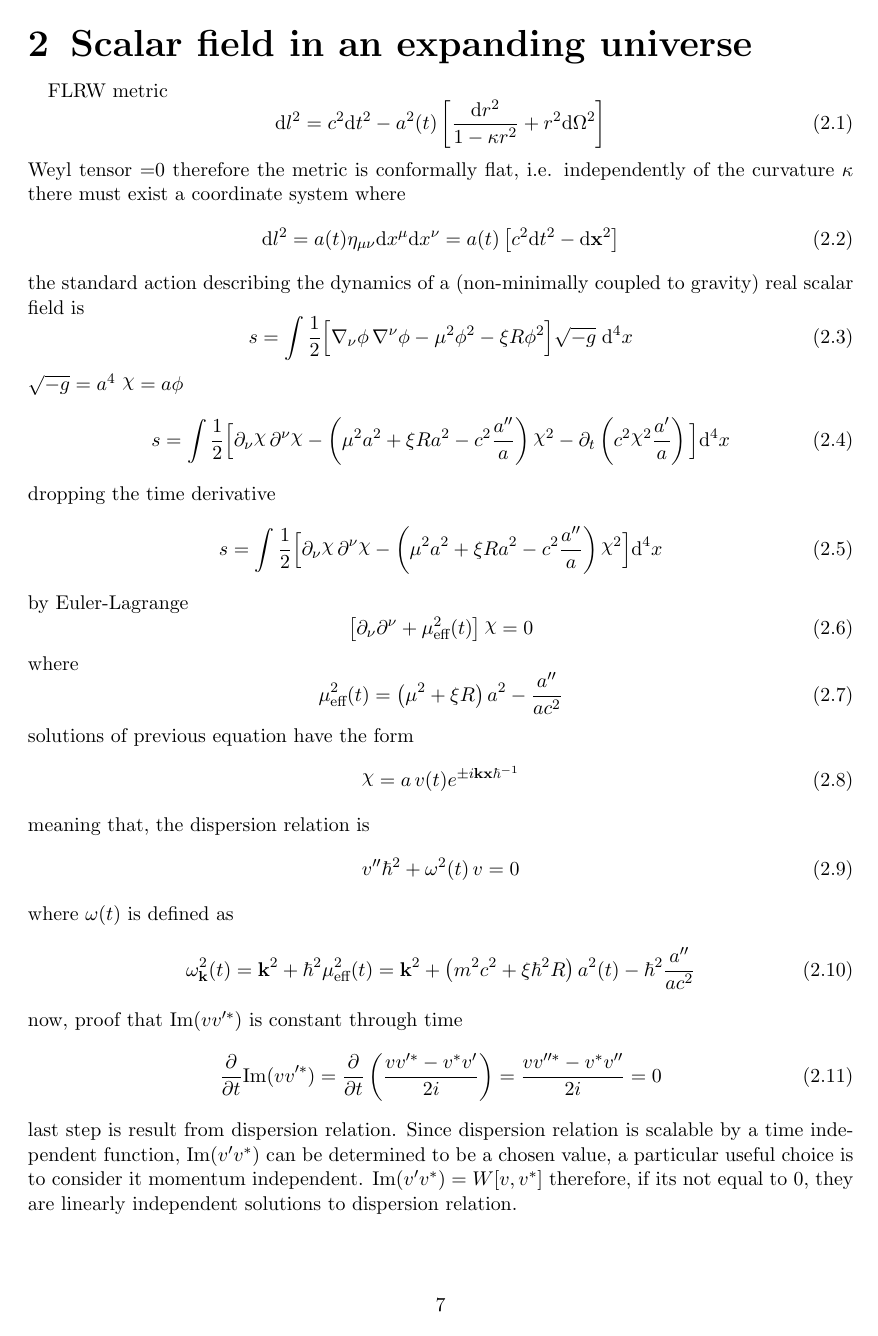
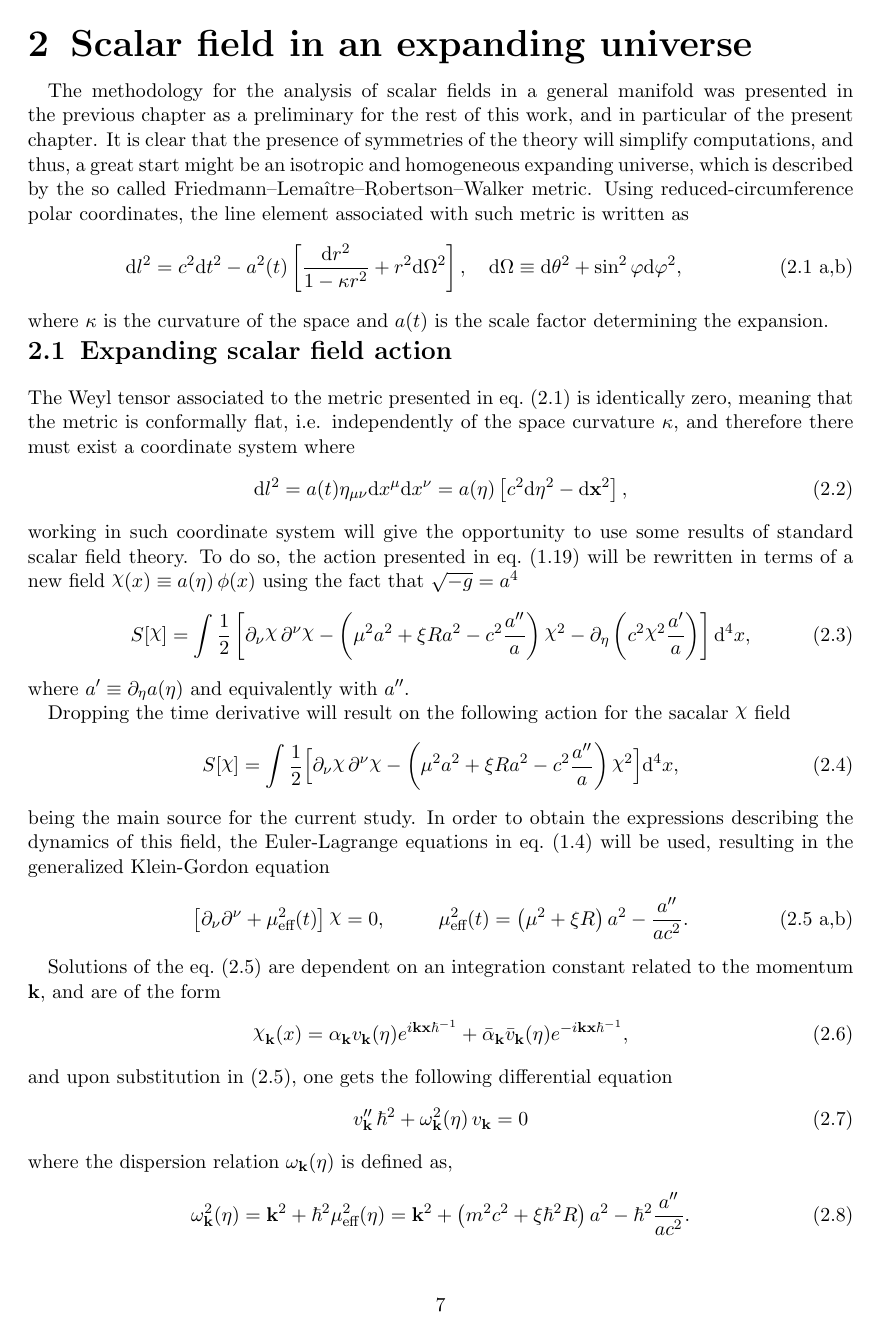
Before and after one commit to Cano-Jones/Master_Thesis, a LaTeX book (main.tex, which reads Mainmatter/ExpandingUniverse.tex): page 13 of 19 before the commit and page 13 of 20 after it. Compiled offline with pdfLaTeX.

Commit message:
Introduction of the scalar action on expanding universes

```diff
--- a/Mainmatter/ExpandingUniverse.tex
+++ b/Mainmatter/ExpandingUniverse.tex
@@ -1,45 +1,40 @@
-FLRW metric
+The methodology for the analysis of scalar fields in a general manifold was presented in the previous chapter as a  preliminary for the rest of this work, and in particular of the present chapter. It is clear that the presence of symmetries of the theory will simplify computations, and thus, a great start might be an isotropic and homogeneous expanding universe, which is described by the so called Friedmann–Lemaître–Robertson–Walker metric. Using  reduced-circumference polar coordinates, the line element associated with such metric is written as
+\begin{subequations}\label{eq: FLRW metric}
+	\begin{gather}
+		\td l^2 =c^2\td t^2 -a^2(t)\left[\frac{\td r^2}{1-\kappa r^2}+r^2\td\Omega^2\right],\quad \td\Omega\equiv \td\theta^2+\sin^2\varphi\td\varphi^2,\tag{\theequation \,\,a,b}
+	\end{gather}
+\end{subequations}
+where $\kappa$ is the curvature of the space and $a(t)$ is the scale factor determining the expansion.
+\section{Expanding scalar field action}
+The Weyl tensor associated to the metric presented in \cref{eq: FLRW metric} is identically zero, meaning that the metric is conformally flat, i.e. independently of the space curvature $\kappa$, and therefore there must exist a coordinate system where
+\begin{equation}\label{eq: Conformal FLRW}
+	\td l^2=a(t)\eta_{\mu\nu}\td x^\mu\td x^\nu=a(\eta)\left[c^2\td \eta^2-\td\mathbf{x}^2\right],
+\end{equation}
+working in such coordinate system will give the opportunity to use some results of standard scalar field theory. To do so, the action presented in \cref{eq: General scalar field action} will be rewritten in terms of a new field $\rchi(x)\equiv a(\eta)\,\phi(x)$ using the fact that $\sqrt{-g}=a^4$
 \begin{equation}
-	\td l^2 =c^2\td t^2 -a^2(t)\left[\frac{\td r^2}{1-\kappa r^2}+r^2\td\Omega^2\right]
+	S[\rchi]=\int\frac{1}{2}\left[\partial_\nu\rchi\,\partial^\nu\rchi-\left(\mu^2a^2+\xi R a^2-c^2\frac{a''}{a}\right)\rchi^2-\partial_\eta\left(c^2\rchi^2\frac{a'}{a}\right)\right]\td^4 x,
 \end{equation}
-Weyl tensor =0 therefore the metric is conformally flat, i.e. independently of the curvature $\kappa$ there must exist a coordinate system where
+where $a'\equiv \partial_\eta a(\eta)$ and equivalently with $a''$.
+
+Dropping the time derivative will result on the following action for the sacalar $\rchi$ field
 \begin{equation}
-	\td l^2=a(t)\eta_{\mu\nu}\td x^\mu\td x^\nu=a(t)\left[c^2\td t^2-\td\mathbf{x}^2\right]
+	S[\rchi]=\int\frac{1}{2}\Big[\partial_\nu\rchi\,\partial^\nu\rchi-\left(\mu^2a^2+\xi R a^2-c^2\frac{a''}{a}\right)\rchi^2\Big]\td^4 x,
 \end{equation}
-the standard action describing  the dynamics of a (non-minimally coupled to gravity) real scalar field is
+being the main source for the current study. In order to obtain the expressions describing the dynamics of this field, the Euler-Lagrange equations in \cref{eq: Euler-Lagrange} will be used, resulting in the generalized Klein-Gordon equation
+\begin{subequations}\label{eq: Generalized Klein-Gordon}
+	\begin{gather}
+		\left[\partial_\nu\partial^\nu+\mu_{\text{eff}}^2(t)\right]\rchi=0,\hspace{1.0cm}\mu_{\text{eff}}^2(t)=\left(\mu^2+\xi R\right)a^2-\frac{a''}{ac^2}.\tag{\theequation \,\,a,b}
+	\end{gather}
+\end{subequations}
+
+Solutions of the \cref{eq: Generalized Klein-Gordon} are dependent on an integration constant related to the momentum $\mathbf{k}$, and are of the form
 \begin{equation}
-	s=\int\frac{1}{2}\Big[\nabla_\nu\phi\,\nabla^\nu\phi-\mu^2\phi^2-\xi R\phi^2\Big]\sqrt{-g}\;\td^4 x
+	\rchi_{\mathbf{k}}(x)=\alpha_\mathbf{k}v_\mathbf{k}(\eta)e^{ i\mathbf{kx}\hbar^{-1}}+\bar\alpha_\mathbf{k}\bar v_\mathbf{k}(\eta)e^{- i\mathbf{kx}\hbar^{-1}},
 \end{equation}
-$\sqrt{-g}=a^4$ $\rchi=a\phi$
-\begin{equation}
-	s=\int\frac{1}{2}\Big[\partial_\nu\rchi\,\partial^\nu\rchi-\left(\mu^2a^2+\xi R a^2-c^2\frac{a''}{a}\right)\rchi^2-\partial_t\left(c^2\rchi^2\frac{a'}{a}\right)\Big]\td^4 x
+and upon substitution in \eqref{eq: Generalized Klein-Gordon}, one gets the following differential equation
+\begin{equation}\label{eq: Expanding diff v}
+	v_\mathbf{k}''\,\hbar^2+\omega^2_\mathbf{k}(\eta)\,v_\mathbf{k}=0
 \end{equation}
-dropping the time derivative
-\begin{equation}
-	s=\int\frac{1}{2}\Big[\partial_\nu\rchi\,\partial^\nu\rchi-\left(\mu^2a^2+\xi R a^2-c^2\frac{a''}{a}\right)\rchi^2\Big]\td^4 x
-\end{equation}
-by Euler-Lagrange
-\begin{equation}
-	\left[\partial_\nu\partial^\nu+\mu_{\text{eff}}^2(t)\right]\rchi=0
-\end{equation}
-where
-\begin{equation}
-	\mu_{\text{eff}}^2(t)=\left(\mu^2+\xi R\right)a^2-\frac{a''}{ac^2}
-\end{equation}
-solutions of previous equation have the form
-\begin{equation}
-	\rchi=a\,v(t)e^{\pm i\mathbf{kx}\hbar^{-1}}
-\end{equation}
-meaning that, the dispersion relation is
-\begin{equation}
-	v''\hbar^2+\omega^2(t)\,v=0
-\end{equation}
-where $\omega(t)$ is defined as
-\begin{equation}
-	\omega^2_{\mathbf k}(t)=\mathbf{k}^2+\hbar^2\mu_{\text{eff}}^2(t)=\mathbf{k}^2+\left(m^2c^2+\xi\hbar^2 R\right)a^2(t)-\hbar^2\frac{a''}{ac^2}
-\end{equation}
-now, proof that Im$(vv'^{*})$ is constant through time
-\begin{equation}
-	\frac{\partial}{\partial t}\text{Im}(vv'^{*})=\frac{\partial}{\partial t}\left(\frac{vv'^{*}-v^{*}v'}{2i}\right)=\frac{vv''^*-v^{*}v''}{2i}=0
-\end{equation}
-last step is result from dispersion relation. Since dispersion relation is scalable by a time independent function, Im$(v'v^*)$ can be determined to be a chosen value, a particular useful choice is to consider it momentum independent. Im$(v'v^*)=W[v,v^*]$ therefore, if  its not equal to 0, they are linearly independent solutions to dispersion relation.
+where the dispersion relation $\omega_\mathbf{k}(\eta)$ is defined as,
+\begin{equation}\label{eq: Expanding dispersion relation}
+	\omega^2_{\mathbf k}(\eta)=\mathbf{k}^2+\hbar^2\mu_{\text{eff}}^2(\eta)=\mathbf{k}^2+\left(m^2c^2+\xi\hbar^2 R\right)a^2-\hbar^2\frac{a''}{ac^2}.
```
Also changed, not shown: Mainmatter/Introduction.tex (+10 -9 lines), main.pdf, Mainmatter/ExpandingUniverse.tex (20 more changed lines).
